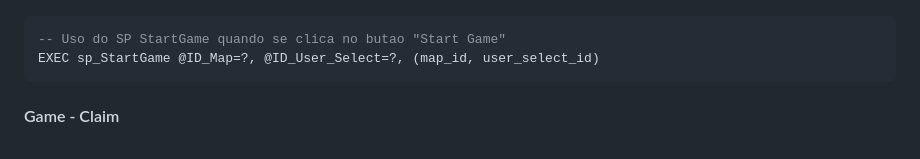
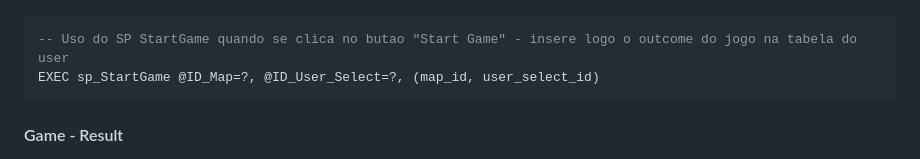
Before and after one commit to martimsoutooo/BD-LeagueClientManager, a Markdown page: docs/entrega/apft_submit.md, the part around one of its changes. GitHub-like rendering.

Commit message:
git push

````diff
--- a/docs/entrega/apft_submit.md
+++ b/docs/entrega/apft_submit.md
@@ -167,11 +167,11 @@ EXEC sp_InsertUserSelection @UserID=?, @SkinID=?, @ChampionID=?, @WardID=?, (use
 
 ![Exemplo Screenshot!](screenshots/game2.png "AnImage")
 ```sql
--- Uso do SP StartGame quando se clica no butao "Start Game"
+-- Uso do SP StartGame quando se clica no butao "Start Game" - insere logo o outcome do jogo na tabela do user
 EXEC sp_StartGame @ID_Map=?, @ID_User_Select=?, (map_id, user_select_id)
 ```
 
-#### Game - Claim
+#### Game - Result
 
 ![Exemplo Screenshot!](screenshots/game3.png "AnImage")
 ```sql
````
Also changed, not shown: other parts of docs/entrega/apft_submit.md (+2 -1 lines).
